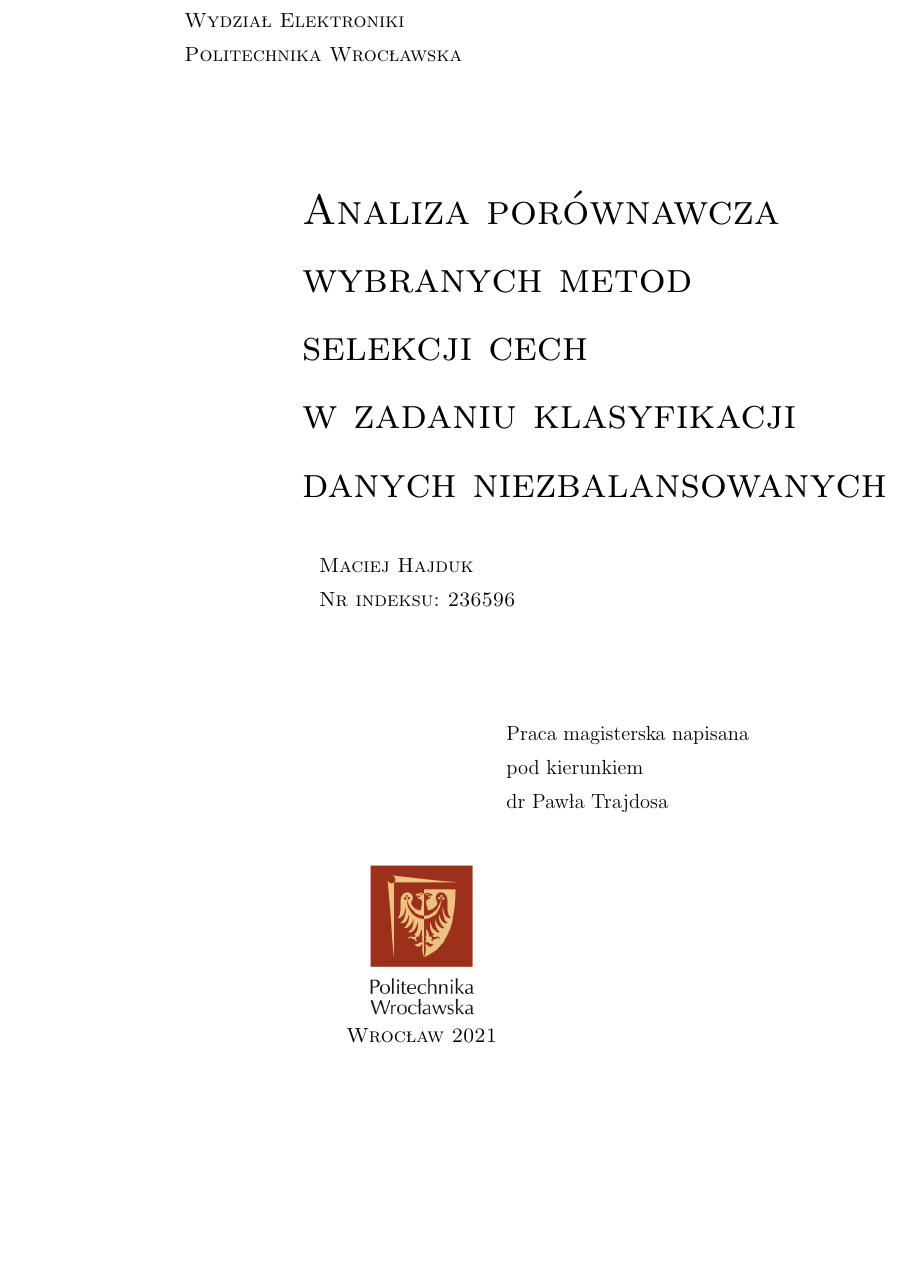
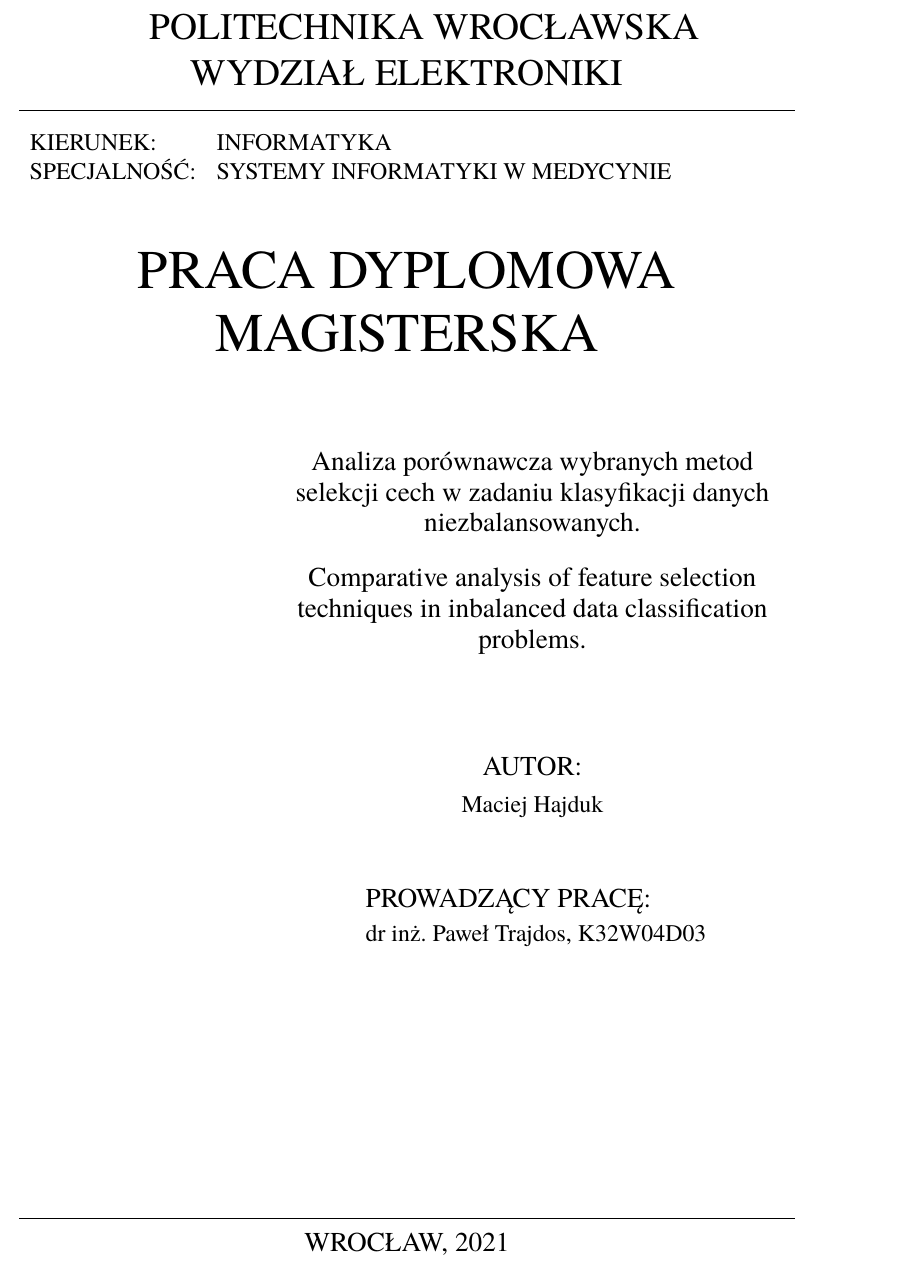
Before and after one commit to okkindel/SelectionMethodsAnalysis, a LaTeX book (docs/header.tex): part of page 1 of 2 before the commit and part of the page after it, cut at the place of the change, the shorter picture padded with empty space. Compiled offline with pdfLaTeX.

Commit message:
fix: header

```diff
--- a/docs/header.tex
+++ b/docs/header.tex
@@ -15,0 +43 @@
+\titleEN{Comparative analysis of feature selection techniques in inbalanced data classification problems.}
@@ -16,28 +47,54 @@
+\kierunek{INFORMATYKA}
+\specjalnosc{SYSTEMY INFORMATYKI W MEDYCYNIE}
+\promotor{dr inż. Paweł Trajdos, K32W04D03}
+\date{WROCŁAW, 2021}
 
 \begin{document}
 
-	\begin{titlingpage}
-		\vspace*{\fill}
-		\begin{center}
-			\begin{picture}(300,510)
-				\put(11,520){\makebox(0,0)[l]{\large \textsc{Wydział Elektroniki}}}
-				\put(11,500){\makebox(0,0)[l]{\large \textsc{Politechnika Wrocławska}}}
-				\put(80,400){\Huge \textsc{Analiza porównawcza}}
-				\put(80,360){\Huge \textsc{wybranych metod}}
-				\put(80,320){\Huge \textsc{selekcji cech}}
-				\put(80,280){\Huge \textsc{w zadaniu klasyfikacji}}
-				\put(80,240){\Huge \textsc{danych niezbalansowanych}}
-				\put(90,200){\makebox(0,0)[l]{\large \textsc{Maciej Hajduk}}}
-				\put(90,180){\makebox(0,0)[l]{\large \textsc{Nr indeksu: 236596}}}
-				\put(200,100){\makebox(0,0)[l]{\large Praca magisterska napisana}}
-				\put(200,80){\makebox(0,0)[l]{\large pod kierunkiem}}
-				\put(200,60){\makebox(0,0)[l]{\large dr Pawła Trajdosa}}
-				\put(115,-70){\includegraphics[width=0.15\textwidth]{./figures/pwr}}
-				\put(106,-80){\makebox(0,0)[bl]{\large \textsc{Wrocław 2021}}}
-			\end{picture}
-		\end{center}
-		\vspace*{\fill}
-	\end{titlingpage}
-	\pagenumbering{gobble}
-	\newpage\null\newpage
+\thispagestyle{empty}
+\newlength{\tmpfboxrule}
+\setlength{\tmpfboxrule}{\fboxrule}
+\setlength{\fboxsep}{2mm}
+\setlength{\fboxrule}{0mm}
+\setlength{\unitlength}{1mm}
+\begin{picture}(0,0)
+	\put(26,-124){\fbox{
+			\parbox[c][71mm][c]{104mm}{\centering
+				\fontsize{16pt}{18pt}\selectfont \@title\\[5mm]
+				\fontsize{16pt}{18pt}\selectfont \@titleEN\\[20mm]
+				\fontsize{16pt}{18pt}\selectfont AUTOR:\\[2mm]
+				\fontsize{14pt}{16pt}\selectfont \@author}
+		}
+	}
+\end{picture}
+\setlength{\fboxrule}{\tmpfboxrule}
+{\centering
+{\fontsize{22pt}{24pt}\selectfont \@uczelnia}\\[0.4cm]
+{\fontsize{22pt}{24pt}\selectfont \@wydzial}\\[0.5cm]
+\hrule
+}
+{\flushleft\fontsize{14pt}{16pt}\selectfont%
+\begin{tabular}{ll}
+	KIERUNEK:    & \@kierunek    \\
+	SPECJALNOŚĆ: & \@specjalnosc \\
+\end{tabular}\\[1.3cm]
+}
+{\centering
+{\fontsize{32pt}{36pt}\selectfont PRACA DYPLOMOWA}\\[0.5cm]
+{\fontsize{32pt}{36pt}\selectfont MAGISTERSKA}\\[2.5cm]
+}
+\vfill
+\begin{tabularx}{\linewidth}{p{6cm}X}
+	 & {\fontsize{16pt}{18pt}\selectfont PROWADZĄCY PRACĘ:} \\[2mm]
+	 & {\fontsize{14pt}{16pt}\selectfont \@promotor}        \\[10mm]
+	 & {\fontsize{16pt}{18pt}\selectfont }                  \\[20mm]
+\end{tabularx}
+\vspace{2cm}
+\hrule\vspace*{0.3cm}
+{\centering
+	{\fontsize{16pt}{18pt}\selectfont \@date}\\[0cm]
+}
+\normalfont
+\cleardoublepage
+
 \end{document}
```
Also changed, not shown: docs/praca_magisterska_maciej_hajduk.md (+20 -10 lines), docs/figures/anova.png (added), docs/figures/correlation_coef.png (added), docs/figures/kfoldcross.png (added), docs/figures/knn.png (added), docs/figures/methods.png (added), docs/header.pdf (deleted), docs/makefile, docs/praca_magisterska_maciej_hajduk.pdf, docs/header.tex (54 more changed lines).
